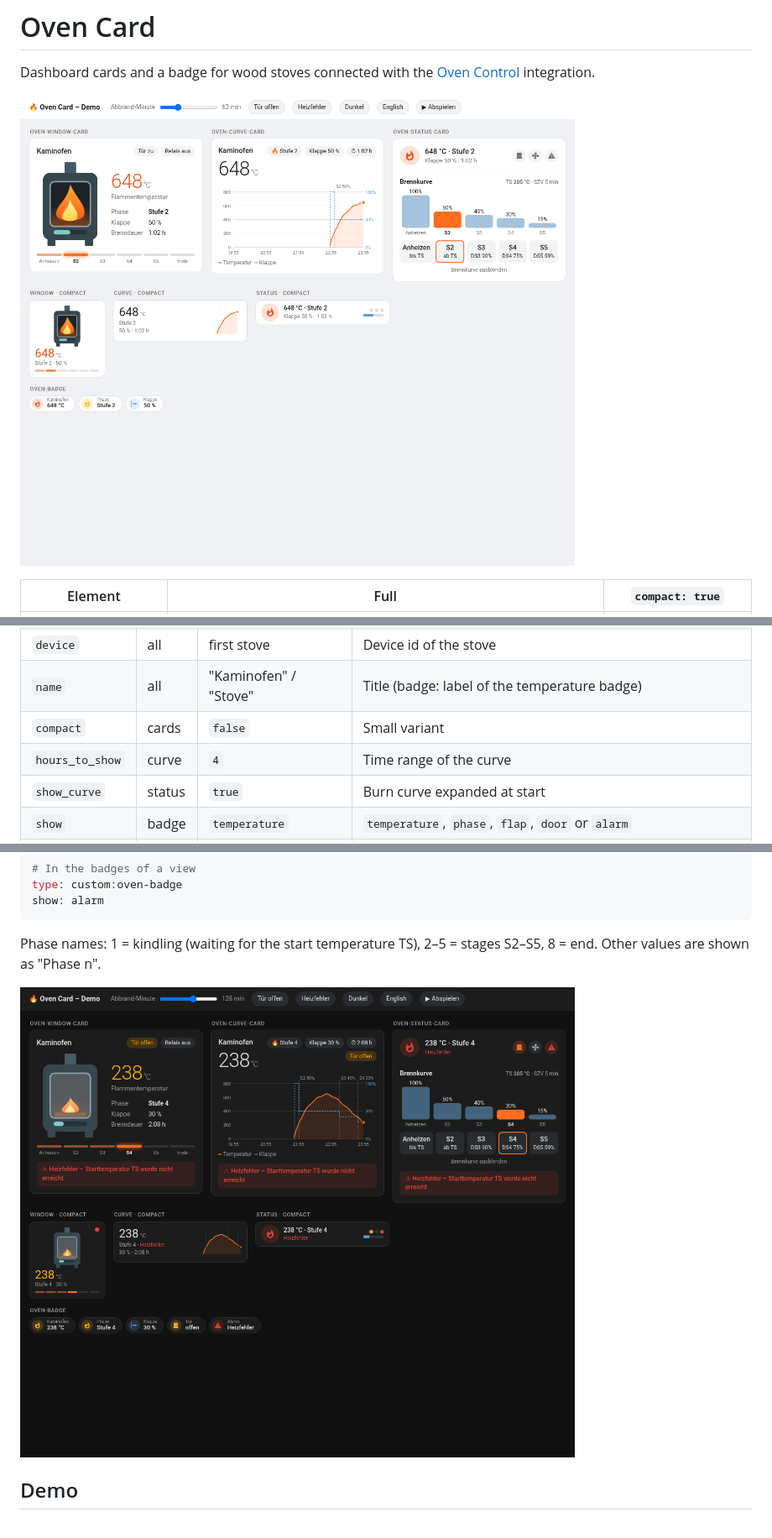
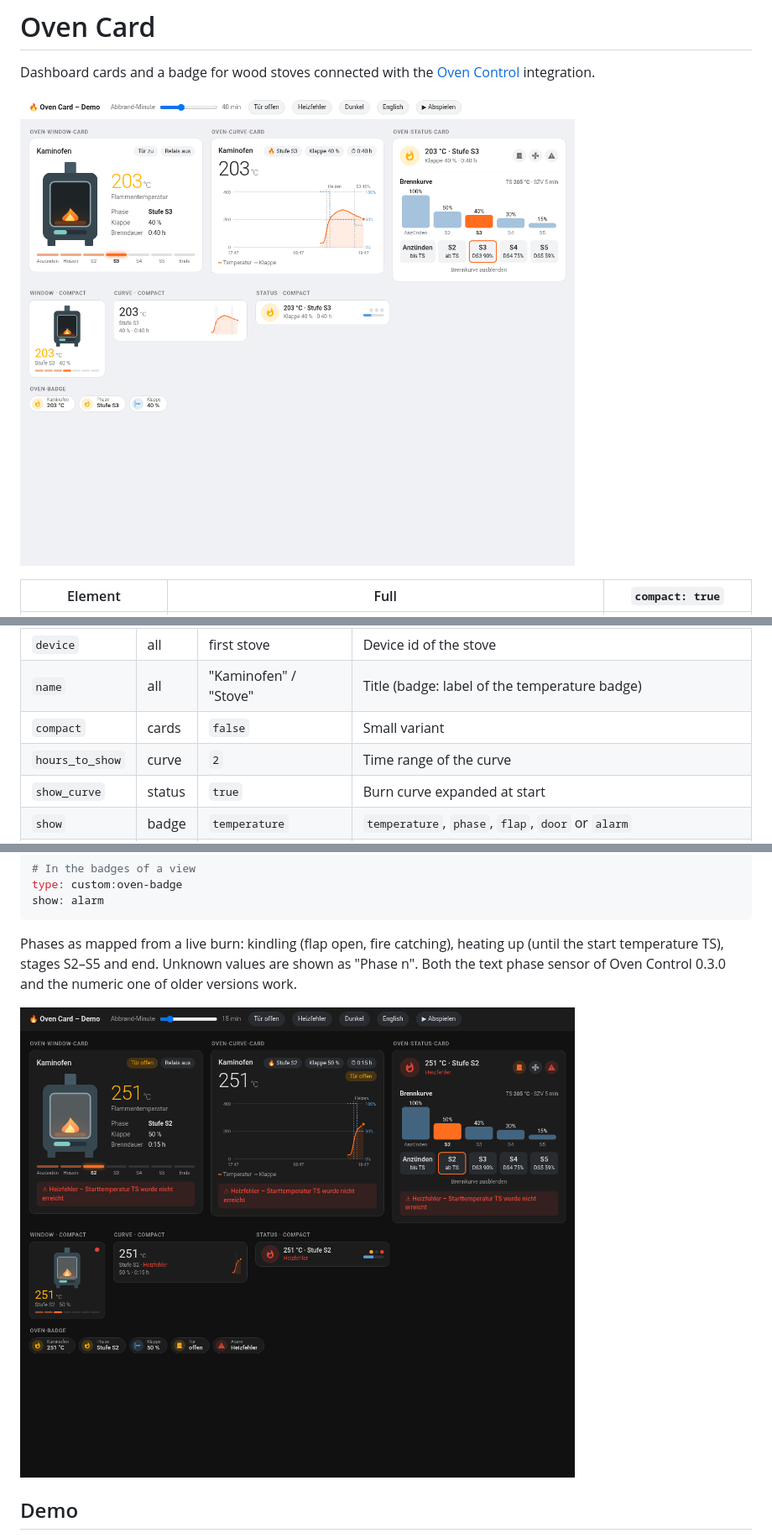
Before and after one commit to MichScha/oven-card, a Markdown page: README.md, 3 parts joined by grey strips. Shown at 84% size. GitHub-like rendering; pictures changed too: docs/dark.png, docs/light.png.

````diff
--- a/README.md
+++ b/README.md
@@ -48,7 +48,7 @@ stove is used.
 | `device` | all | first stove | Device id of the stove |
 | `name` | all | "Kaminofen" / "Stove" | Title (badge: label of the temperature badge) |
 | `compact` | cards | `false` | Small variant |
-| `hours_to_show` | curve | `4` | Time range of the curve |
+| `hours_to_show` | curve | `2` | Time range of the curve |
 | `show_curve` | status | `true` | Burn curve expanded at start |
 | `show` | badge | `temperature` | `temperature`, `phase`, `flap`, `door` or `alarm` |
 | `hide_inactive` | badge | `true` | Hide the door and alarm badges while nothing is open or wrong |
@@ -70,8 +70,9 @@ type: custom:oven-badge
 show: alarm
 ```
 
-Phase names: 1 = kindling (waiting for the start temperature TS), 2–5 = stages S2–S5, 8 =
-end. Other values are shown as "Phase n".
+Phases as mapped from a live burn: kindling (flap open, fire catching), heating up (until the
+start temperature TS), stages S2–S5 and end. Unknown values are shown as "Phase n". Both the
+text phase sensor of Oven Control 0.3.0 and the numeric one of older versions work.
 
 ![Cards in the dark theme with an open door and a heating error](docs/dark.png)
 
````
Also changed, not shown: 2 other files.
